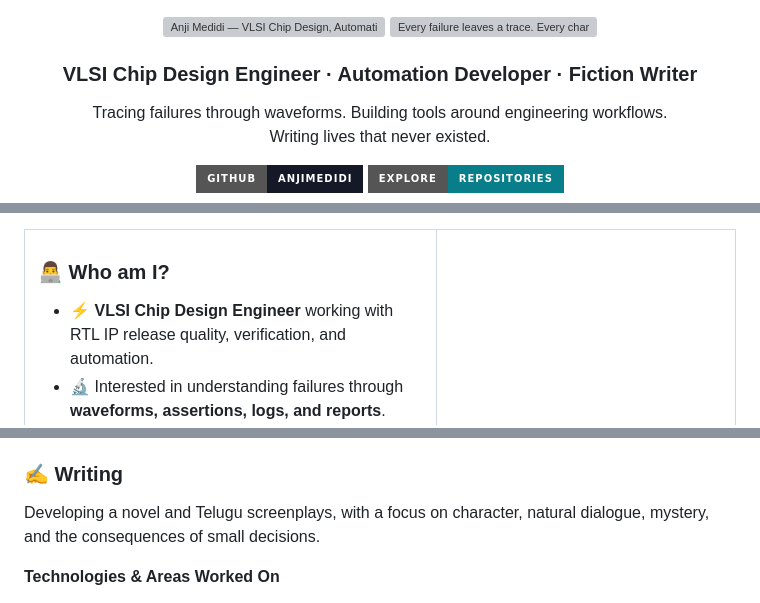
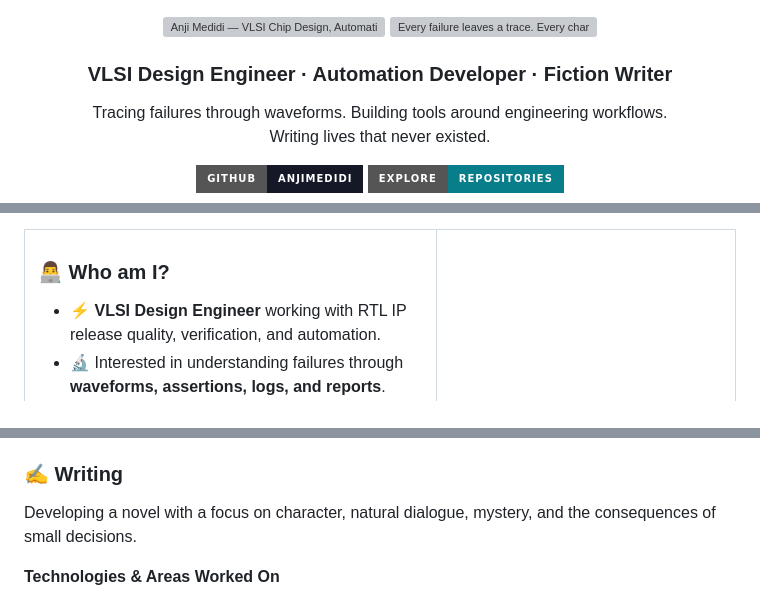
Before and after one commit to anjimedidi/anjimedidi, a Markdown page: README.md, 3 parts joined by grey strips. Rendered like a GitHub page; badges without logos; grey boxes are pictures that could not be loaded.

```diff
--- a/README.md
+++ b/README.md
@@ -6,7 +6,7 @@
 
 <img src="https://readme-typing-svg.demolab.com?font=Fira+Code&weight=500&size=23&duration=3200&pause=1400&color=9AD9DE&center=true&vCenter=true&width=900&height=65&lines=Every+failure+leaves+a+trace.;Every+character+keeps+a+secret.;I+follow+both." width="100%" alt="Every failure leaves a trace. Every character keeps a secret. I follow both." />
 
-### VLSI Chip Design Engineer · Automation Developer · Fiction Writer
+### VLSI Design Engineer · Automation Developer · Fiction Writer
 
 Tracing failures through waveforms. Building tools around engineering workflows.
 Writing lives that never existed.
@@ -51,7 +51,7 @@ Writing lives that never existed.
 
 ### 👨‍💻 Who am I?
 
-- ⚡ **VLSI Chip Design Engineer** working with RTL IP release quality, verification, and automation.
+- ⚡ **VLSI Design Engineer** working with RTL IP release quality, verification, and automation.
 - 🔬 Interested in understanding failures through **waveforms, assertions, logs, and reports**.
 - ⚙️ Building and exploring tools for **release checks, regression management, and review workflows**.
 - 📚 Learning protocols alongside the **complete chip design and verification flow**.
@@ -640,8 +404,7 @@ engineering tasks easier to run, inspect, and review.
 
 ### ✍️ Writing
 
-Developing a novel and Telugu screenplays,
-with a focus on character, natural dialogue,
+Developing a novel with a focus on character, natural dialogue,
 mystery, and the consequences of small decisions.
 
 **Technologies & Areas Worked On**
```
Also changed, not shown: other parts of README.md (+18 -254 lines).
